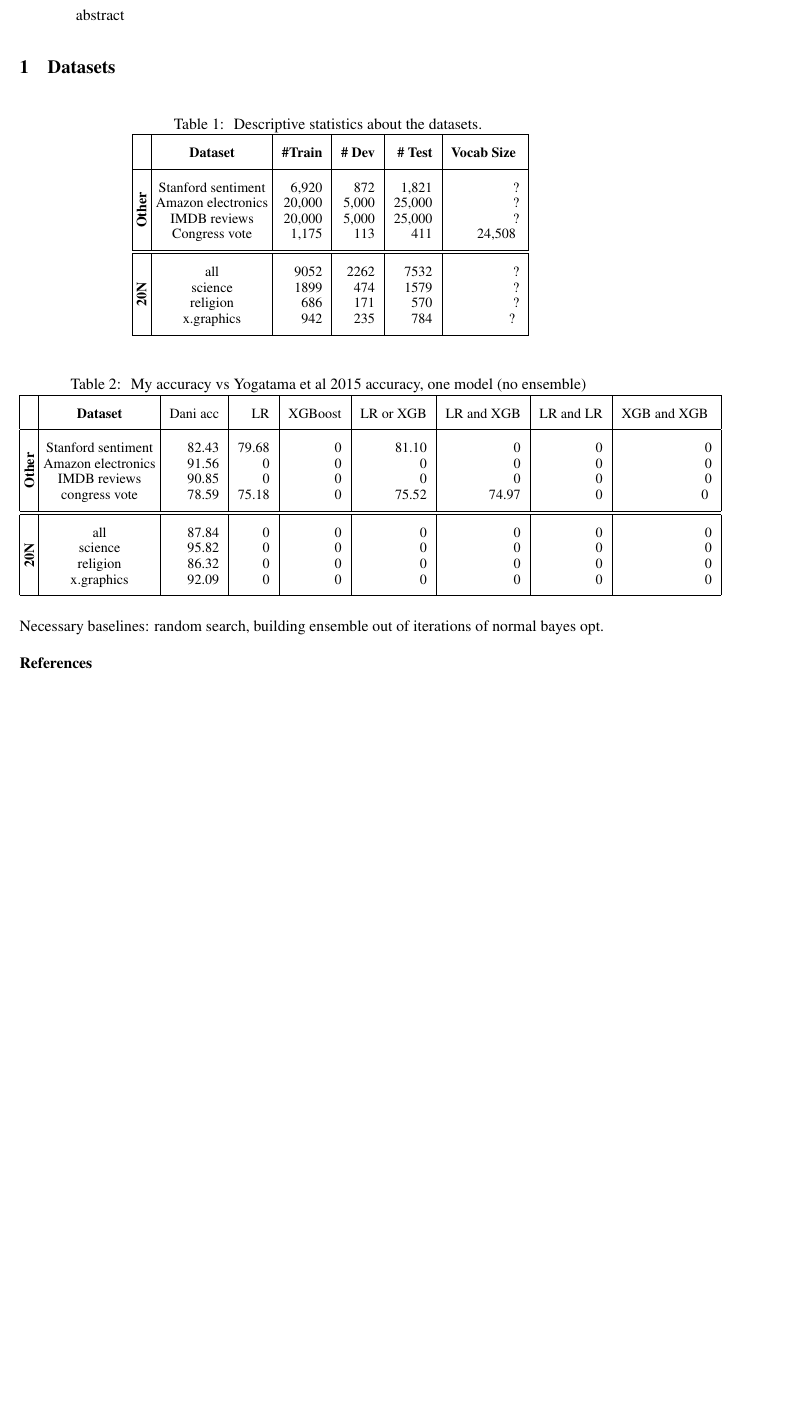
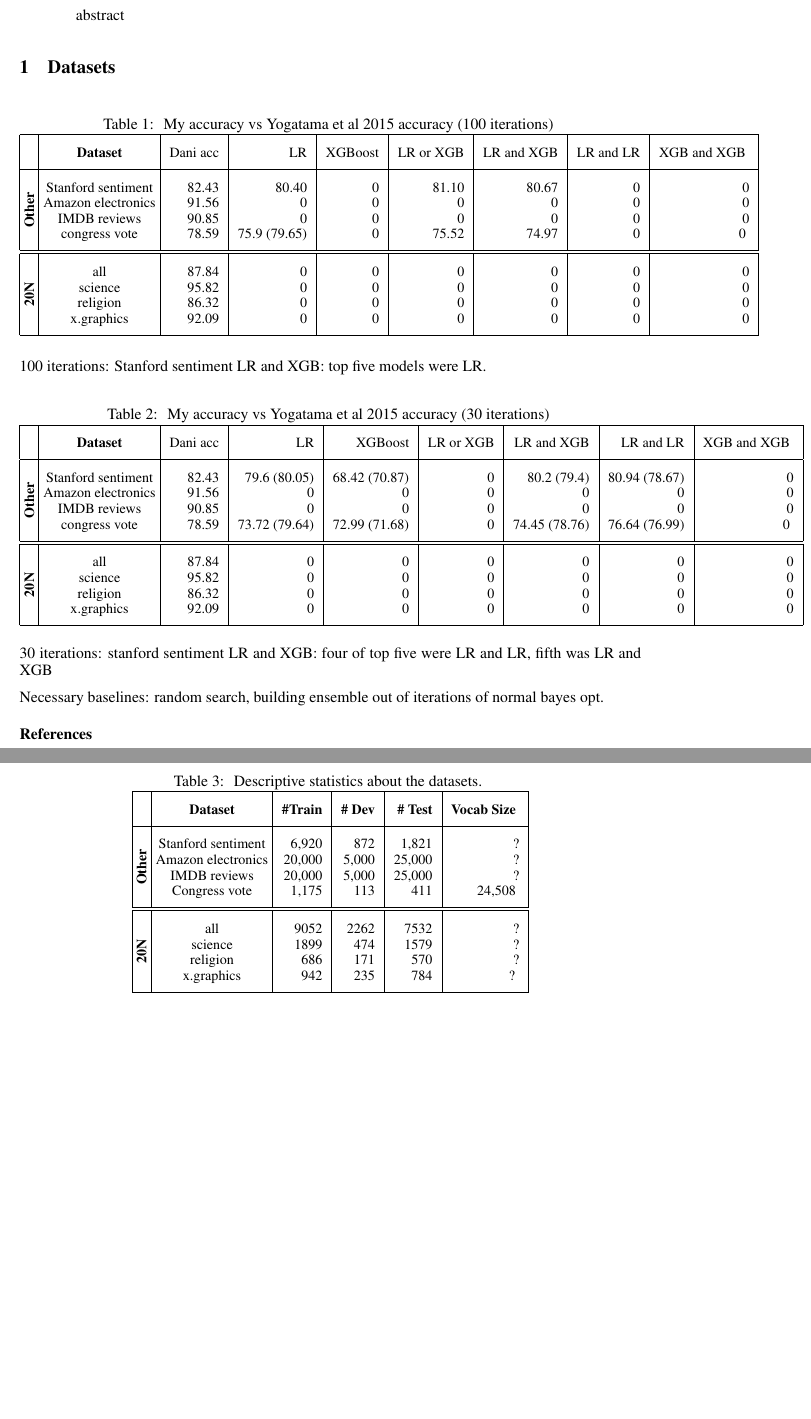
Before and after one commit to Noahs-ARK/ARKcat, a LaTeX paper (writeup/main.tex): part of the page before the commit and two parts of pages 1 and 2 of 2 after it, the two joined at a grey line, cut so that both start at the same text, the shorter picture padded with empty space. Compiled offline with pdfLaTeX.

```diff
--- a/writeup/main.tex
+++ b/writeup/main.tex
@@ -46,6 +46,92 @@
 
 \section{Datasets}
 
+
+
+\begin{table}[h]
+\centering
+\caption{
+My accuracy vs Yogatama et al 2015 accuracy (100 iterations)
+\label{tbl:test_acc}
+}
+\small \begin{tabular}{|@{\hspace{1.0mm}}c@{\hspace{1.0mm}}|@{\hspace{1.0mm}}c@{\hspace{1.0mm}}|r|r|r|r|r|r|r|r|}
+\hline
+\abovespace
+& \textbf{Dataset} & Dani acc & LR& XGBoost & LR or XGB& LR and XGB & LR and LR & XGB and XGB
+\belowspace
+\\
+\hline
+
+\abovespace
+\multirow{4}{*}{\rotatebox{90}{\bf Other}}
+ & Stanford sentiment &  82.43 & 80.40 & 0 & 81.10 & 80.67 & 0 & 0\\
+ & Amazon electronics & 91.56 & 0 & 0 & 0& 0 & 0 & 0\\
+  & IMDB reviews & 90.85 & 0 & 0 & 0 & 0 & 0 & 0\\
+ & congress vote & 78.59 & 75.9 (79.65) & 0 & 75.52 & 74.97 & 0 & 0   \belowspace
+\\
+\hline \hline
+\abovespace
+\multirow{4}{*}{\rotatebox{90}{\bf 20N}}
+& all &  87.84 & 0 & 0 & 0 & 0 & 0 & 0\\
+& science & 95.82 &0 & 0 & 0 & 0 & 0 & 0\\
+& religion & 86.32 & 0 & 0 & 0 & 0 & 0 & 0\\
+& x.graphics &  92.09 & 0 & 0 & 0 & 0 & 0 & 0\belowspace
+\\
+
+
+
+\hline
+\end{tabular}
+\end{table}
+
+100 iterations:
+Stanford sentiment LR and XGB: top five models were LR.
+
+
+\begin{table}[h]
+\centering
+\caption{
+My accuracy vs Yogatama et al 2015 accuracy (30 iterations)
+\label{tbl:test_acc}
+}
+\small \begin{tabular}{|@{\hspace{1.0mm}}c@{\hspace{1.0mm}}|@{\hspace{1.0mm}}c@{\hspace{1.0mm}}|r|r|r|r|r|r|r|r|}
+\hline
+\abovespace
+& \textbf{Dataset} & Dani acc & LR& XGBoost & LR or XGB& LR and XGB & LR and LR & XGB and XGB
+\belowspace
+\\
+\hline
+
+\abovespace
+\multirow{4}{*}{\rotatebox{90}{\bf Other}}
+ & Stanford sentiment &  82.43 & 79.6 (80.05) & 68.42 (70.87) & 0 & 80.2 (79.4) & 80.94 (78.67) & 0\\
+ & Amazon electronics & 91.56 & 0 & 0 & 0& 0 & 0 & 0\\
+  & IMDB reviews & 90.85 & 0 & 0 & 0 & 0 & 0 & 0\\
+ & congress vote & 78.59 & 73.72 (79.64) & 72.99 (71.68) & 0 & 74.45 (78.76) & 76.64 (76.99) & 0   \belowspace
+\\
+\hline \hline
+\abovespace
+\multirow{4}{*}{\rotatebox{90}{\bf 20N}}
+& all &  87.84 & 0 & 0 & 0 & 0 & 0 & 0\\
+& science & 95.82 &0 & 0 & 0 & 0 & 0 & 0\\
+& religion & 86.32 & 0 & 0 & 0 & 0 & 0 & 0\\
+& x.graphics &  92.09 & 0 & 0 & 0 & 0 & 0 & 0\belowspace
+\\
+
+
+
+\hline
+\end{tabular}
+\end{table}
+
+
+30 iterations: stanford sentiment LR and XGB: four of top five were LR and LR, fifth was LR and XGB
+
+Necessary baselines: random search, building ensemble out of iterations of normal bayes opt.
+
+
+
+
 \begin{table}[h]
 \centering
 \caption{
@@ -83,44 +169,6 @@
 
 
 
-\begin{table}[h]
-\centering
-\caption{
-My accuracy vs Yogatama et al 2015 accuracy, one model (no ensemble)
-\label{tbl:test_acc}
-}
-\small \begin{tabular}{|@{\hspace{1.0mm}}c@{\hspace{1.0mm}}|@{\hspace{1.0mm}}c@{\hspace{1.0mm}}|r|r|r|r|r|r|r|r|}
-\hline
-\abovespace
-& \textbf{Dataset} & Dani acc & LR& XGBoost & LR or XGB& LR and XGB & LR and LR & XGB and XGB
-\belowspace
-\\
-\hline
-
-\abovespace
-\multirow{4}{*}{\rotatebox{90}{\bf Other}}
- & Stanford sentiment &  82.43 & 79.68 & 0 & 81.10 & 0 & 0 & 0\\
- & Amazon electronics & 91.56 & 0 & 0 & 0& 0 & 0 & 0\\
-  & IMDB reviews & 90.85 & 0 & 0 & 0 & 0 & 0 & 0\\
- & congress vote & 78.59 & 75.18 & 0 & 75.52 & 74.97 & 0 & 0   \belowspace
-\\
-\hline \hline
-\abovespace
-\multirow{4}{*}{\rotatebox{90}{\bf 20N}}
-& all &  87.84 & 0 & 0 & 0 & 0 & 0 & 0\\
-& science & 95.82 &0 & 0 & 0 & 0 & 0 & 0\\
-& religion & 86.32 & 0 & 0 & 0 & 0 & 0 & 0\\
-& x.graphics &  92.09 & 0 & 0 & 0 & 0 & 0 & 0\belowspace
-\\
-
-
-
-\hline
-\end{tabular}
-\end{table}
-
-Necessary baselines: random search, building ensemble out of iterations of normal bayes opt.
-
 \subsubsection*{References}
 
 
```
Also changed, not shown: 3 other files.
